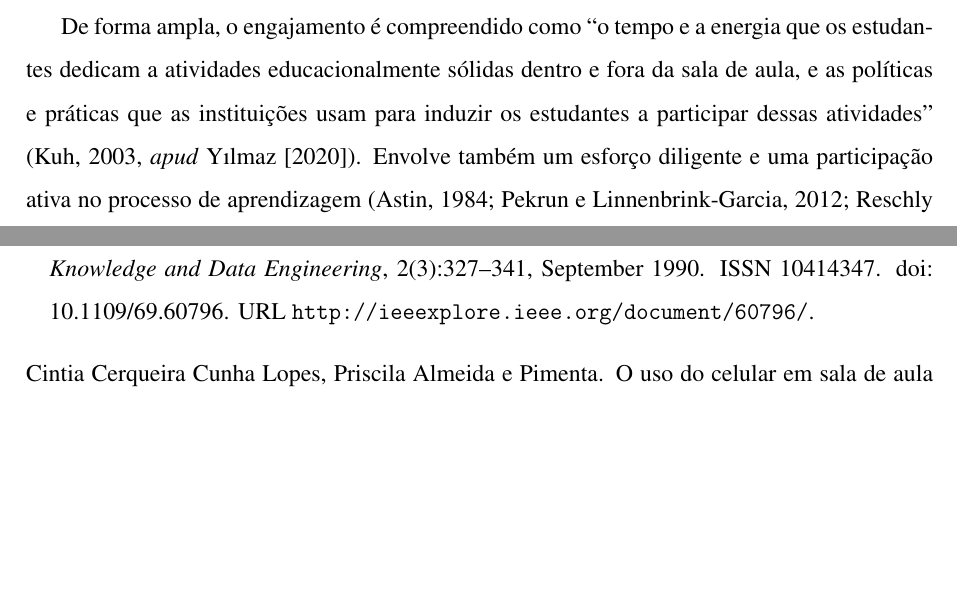
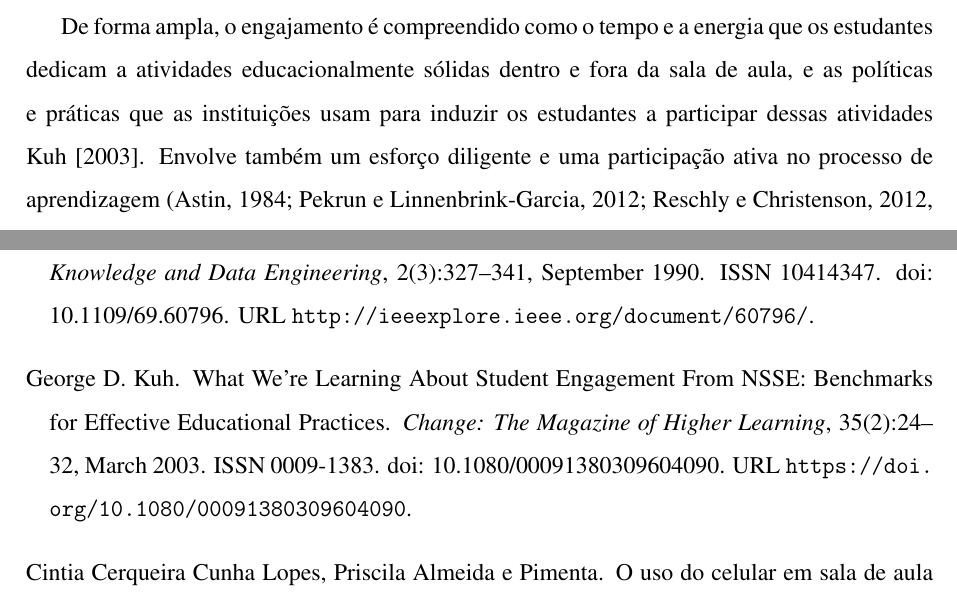
Before and after one commit to Manoel-Mieiro/tcc, a LaTeX thesis (main.tex, which reads chapters/theory/section.atencaoEngajamento.tex): two parts of pages 22 and 64 of 71 before the commit and two parts of pages 22 and 64 of 72 after it, joined at a grey line, cut so that both start at the same text, the shorter picture padded with empty space. Compiled offline with pdfLaTeX.

Commit message:
fix: removendo apud para kuh 2003. Issue #43

```diff
--- a/chapters/theory/section.atencaoEngajamento.tex
+++ b/chapters/theory/section.atencaoEngajamento.tex
@@ -1,6 +1,6 @@
 O engajamento dos estudantes é um componente crucial em ambientes de aprendizagem e um preditor significativo para a retenção e o sucesso acadêmico \cite{yilmazEngagementDistanceEducation2020}. Este construto possui uma forte relação com a aprendizagem e a satisfação discente, consolidando-se como uma tendência em pesquisas educacionais mundiais sob diversas perspectivas teóricas e metodológicas \cite{ortegaMensuracaoEngajamentoOnline2022}.
 
-De forma ampla, o engajamento é compreendido como ``o tempo e a energia que os estudantes dedicam a atividades educacionalmente sólidas dentro e fora da sala de aula, e as políticas e práticas que as instituições usam para induzir os estudantes a participar dessas atividades'' (Kuh, 2003, \textit{apud} \cite{yilmazEngagementDistanceEducation2020}). Envolve também um esforço diligente e uma participação ativa no processo de aprendizagem (Astin, 1984; Pekrun e Linnenbrink-Garcia, 2012; Reschly e Christenson, 2012, \textit{apud} \cite{henrieMeasuringStudentEngagement2015}). Engajar os estudantes é uma tarefa desafiadora, tanto na educação presencial quanto a distância \cite{yilmazEngagementDistanceEducation2020}.
+De forma ampla, o engajamento é compreendido como o tempo e a energia que os estudantes dedicam a atividades educacionalmente sólidas dentro e fora da sala de aula, e as políticas e práticas que as instituições usam para induzir os estudantes a participar dessas atividades \cite{kuhWhatWereLearning2003}. Envolve também um esforço diligente e uma participação ativa no processo de aprendizagem (Astin, 1984; Pekrun e Linnenbrink-Garcia, 2012; Reschly e Christenson, 2012, \textit{apud} \cite{henrieMeasuringStudentEngagement2015}). Engajar os estudantes é uma tarefa desafiadora, tanto na educação presencial quanto a distância \cite{yilmazEngagementDistanceEducation2020}.
 
 Com a expansão da aprendizagem \textit{online}, surge um novo âmbito de interesse para a análise do engajamento: o \textit{engajamento online}. No contexto do aprendizado \textit{online}, o engajamento do aluno é um indicador relevante para avaliar sua aprendizagem, sendo seu nível um prognóstico do êxito educacional \cite{ortegaMensuracaoEngajamentoOnline2022}. Nessa modalidade, os estudantes frequentemente precisam ser autodirigidos e engajados em sua própria aprendizagem, devido à menor quantidade de interação com instrutores e colegas (Chen et al., 2008; Chickering e Gamson, 1987; Kuh, 2009; Herrington, Oliver e Reeves, 2003; Pascarella e Terenzini, 2005, \textit{apud} \cite{yilmazEngagementDistanceEducation2020}). Quanto mais engajado está o estudante, maior a possibilidade de direcionar sua energia para a aprendizagem, potencialmente levando a resultados que ampliam ainda mais seus níveis de engajamento \cite{ortegaMensuracaoEngajamentoOnline2022}.
 
```
